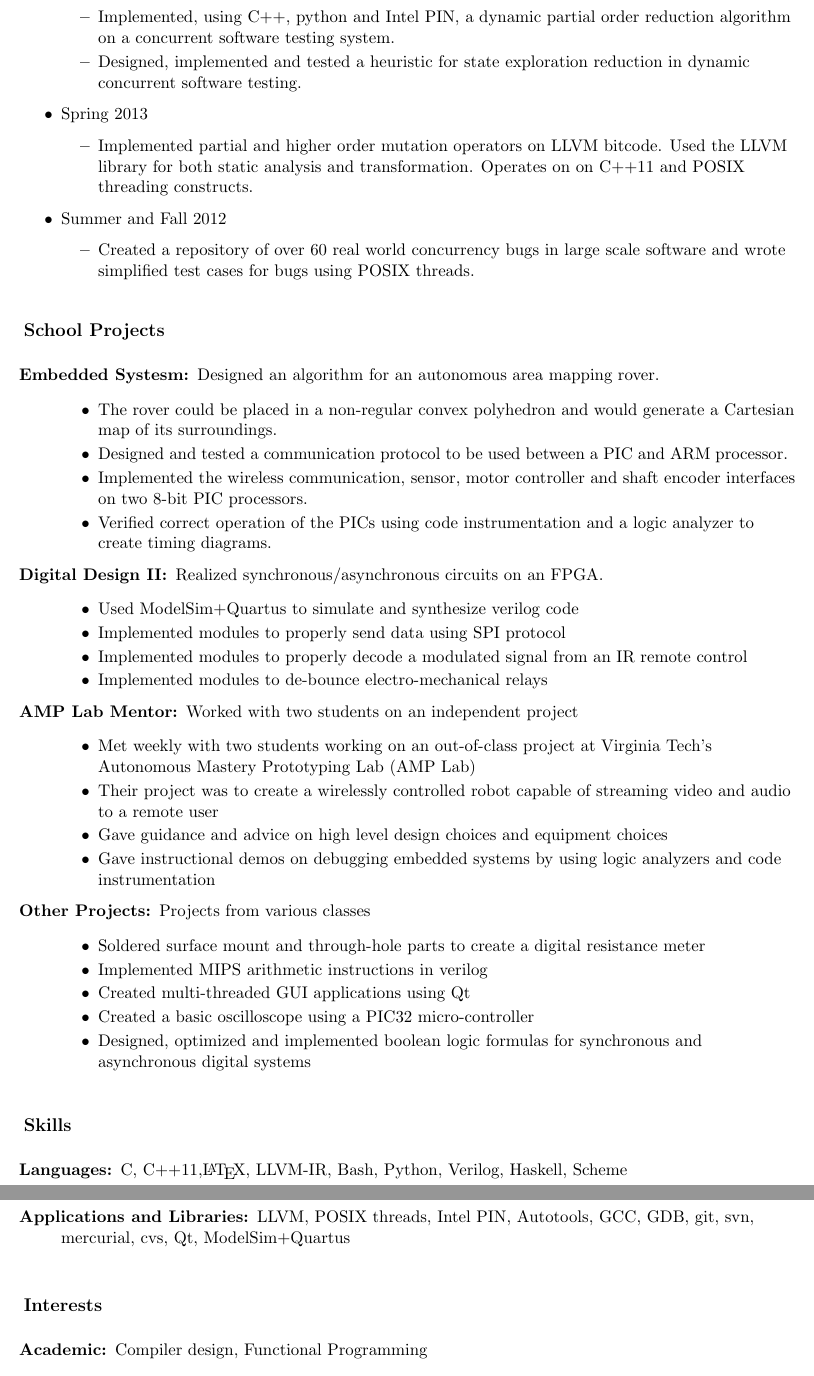
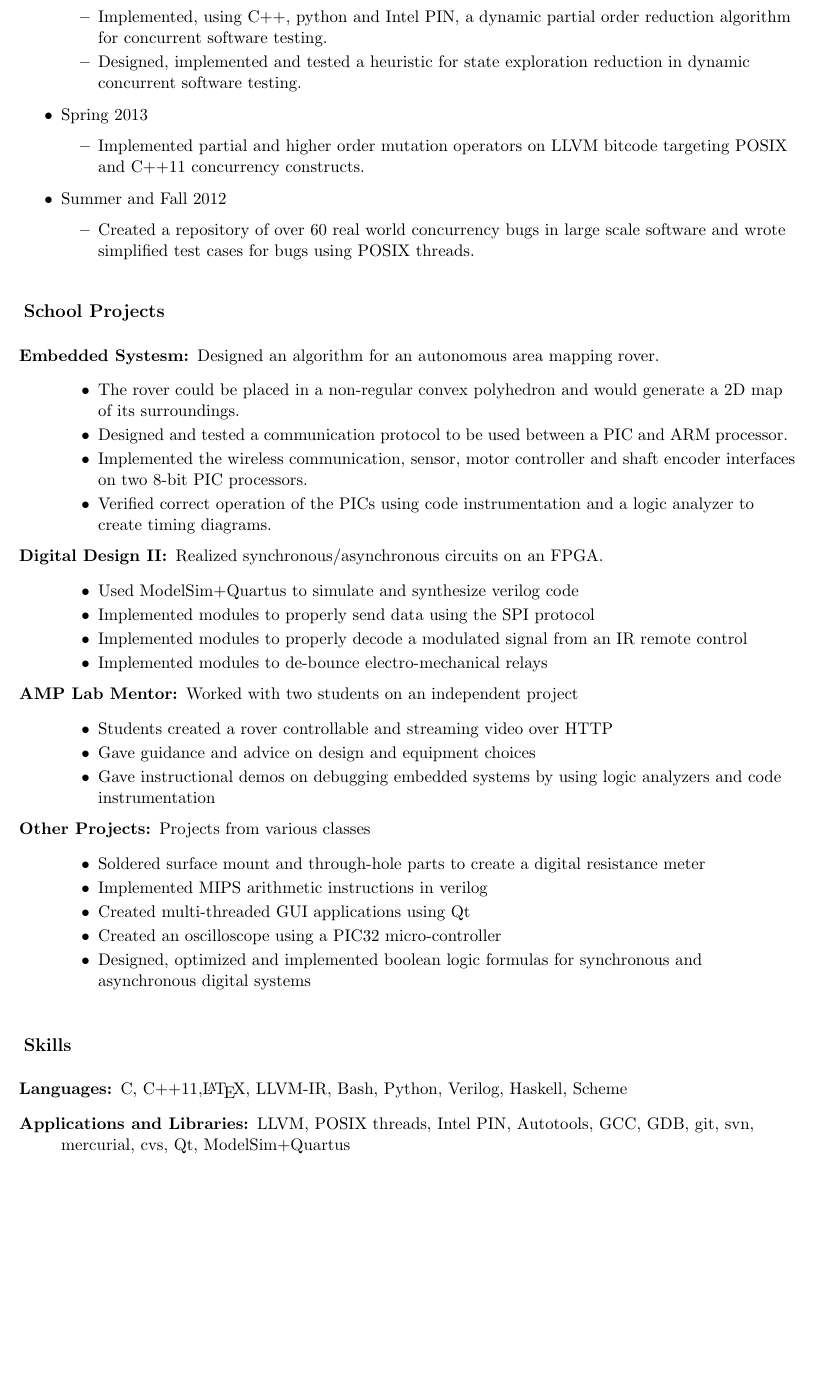
Before and after one commit to markus-kusano/resume, a LaTeX CV (resume_long.tex): two parts of pages 2 and 3 of 3 before the commit and part of page 2 of 2 after it, the two joined at a grey line, cut so that both start at the same text, the shorter picture padded with empty space. Compiled offline with pdfLaTeX.

Commit message:
modify long resume to fit on two pages.

```diff
--- a/resume_long.tex
+++ b/resume_long.tex
@@ -112,8 +113,7 @@ Acceptance to Virginia Tech Computer Engineering PhD program
           \resitem{Implemented the HaPSet algorithm in C++ for concurrent
           programs using the POSIX threading library.}
           \resitem{Implemented, using C++, python and Intel PIN, a dynamic
-          partial order reduction algorithm on a concurrent software testing
-          system.}
+          partial order reduction algorithm for concurrent software testing.}
           \resitem{Designed, implemented and tested a heuristic for state
           exploration reduction in dynamic concurrent software testing.}
         \end{itemize}
@@ -121,8 +121,9 @@ Acceptance to Virginia Tech Computer Engineering PhD program
       \resitem{Spring 2013}
         \begin{itemize}
           \resitem{Implemented partial and higher order mutation operators on
-            LLVM bitcode. Used the LLVM library for both static analysis and
-          transformation. Operates on on C++11 and POSIX threading constructs.}
+            LLVM bitcode targeting POSIX and C++11 concurrency constructs.}
+            %Used the LLVM library for both static analysis and
+            %transformation. Operates on on C++11 and POSIX threading constructs.}
         \end{itemize}
 
       \resitem{Summer and Fall 2012}
@@ -141,7 +142,7 @@ Acceptance to Virginia Tech Computer Engineering PhD program
     rover.
     \begin{itemize}
         \resitem{The rover could be placed in a non-regular convex polyhedron and
-        would generate a Cartesian map of its surroundings.}
+        would generate a 2D map of its surroundings.}
         \resitem{Designed and tested a communication protocol to be used
         between a PIC and ARM processor.}
         \resitem{Implemented the wireless communication, sensor, motor controller and shaft
@@ -153,7 +154,7 @@ Acceptance to Virginia Tech Computer Engineering PhD program
     FPGA.
     \begin{itemize}
       \resitem{Used ModelSim+Quartus to simulate and synthesize verilog code}
-      \resitem{Implemented modules to properly send data using SPI protocol}
+      \resitem{Implemented modules to properly send data using the SPI protocol}
       \resitem{Implemented modules to properly decode a modulated signal from an
         IR remote control}
       \resitem{Implemented modules to de-bounce electro-mechanical relays}
@@ -161,11 +162,8 @@ Acceptance to Virginia Tech Computer Engineering PhD program
 
   \item[AMP Lab Mentor:] Worked with two students on an independent project
     \begin{itemize}
-        \resitem{Met weekly with two students working on an out-of-class project at
-        Virginia Tech's Autonomous Mastery Prototyping Lab (AMP Lab)}
-      \resitem {Their project was to create a wirelessly controlled robot capable
-        of streaming video and audio to a remote user}
-      \resitem{Gave guidance and advice on high level design choices and equipment
+        \resitem {Students created a rover controllable and streaming video over HTTP}
+      \resitem{Gave guidance and advice on design and equipment
         choices}
       \resitem{Gave instructional demos on debugging embedded systems by using logic analyzers and code instrumentation}
   \end{itemize}
@@ -176,7 +174,7 @@ Acceptance to Virginia Tech Computer Engineering PhD program
       resistance meter}
       \resitem{Implemented MIPS arithmetic instructions in verilog}
       \resitem{Created multi-threaded GUI applications using Qt}
-      \resitem{Created a basic oscilloscope using a PIC32 micro-controller}
+      \resitem{Created an oscilloscope using a PIC32 micro-controller}
       \resitem{Designed, optimized and implemented boolean logic formulas for
       synchronous and asynchronous digital systems}
     \end{itemize}
@@ -197,7 +195,3 @@ C, C++11,\LaTeX, LLVM-IR, Bash, Python, Verilog, Haskell, Scheme
     %circuits on FPGAs and PLDs.
 \end{description}
 
-\resheading{Interests}
-\begin{description}
-\item[Academic:] Compiler design, Functional Programming
-\item[Computers:] Currently maintain Gentoo Linux systems, enjoy using and
```
Also changed, not shown: resume_long.tex (11 more changed lines).
